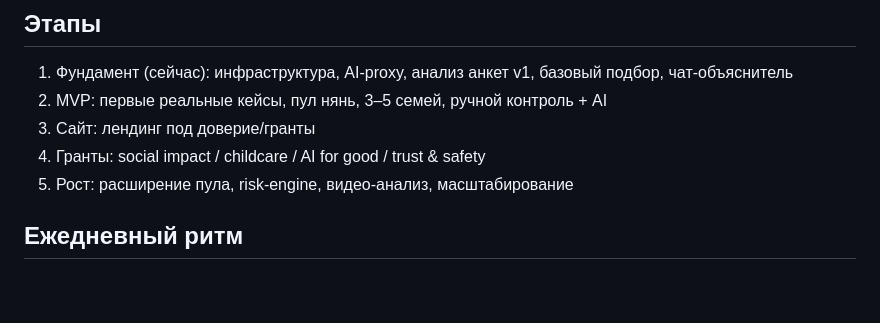
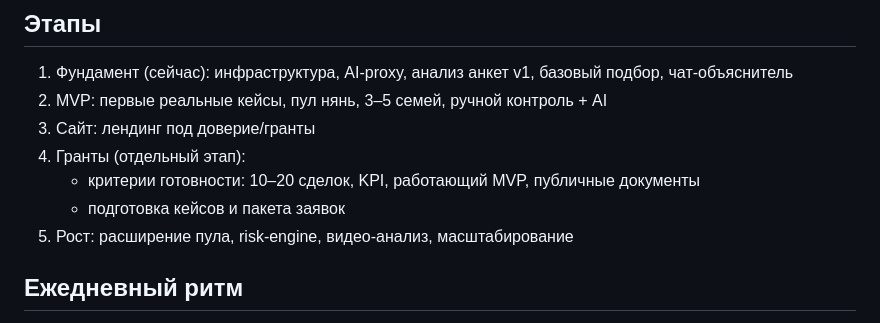
Before and after one commit to BIBIFATHER/blizko, a Markdown page: BLIZKO_PROMPT.md, the part around the change. GitHub-like rendering; blank space fills up the shorter version.

Commit message:
Add grants stage to plan

```diff
--- a/BLIZKO_PROMPT.md
+++ b/BLIZKO_PROMPT.md
@@ -126,7 +126,9 @@
 1) Фундамент (сейчас): инфраструктура, AI-proxy, анализ анкет v1, базовый подбор, чат-объяснитель
 2) MVP: первые реальные кейсы, пул нянь, 3–5 семей, ручной контроль + AI
 3) Сайт: лендинг под доверие/гранты
-4) Гранты: social impact / childcare / AI for good / trust & safety
+4) Гранты (отдельный этап):
+   - критерии готовности: 10–20 сделок, KPI, работающий MVP, публичные документы
+   - подготовка кейсов и пакета заявок
 5) Рост: расширение пула, risk-engine, видео-анализ, масштабирование
 
 ## Ежедневный ритм
```
